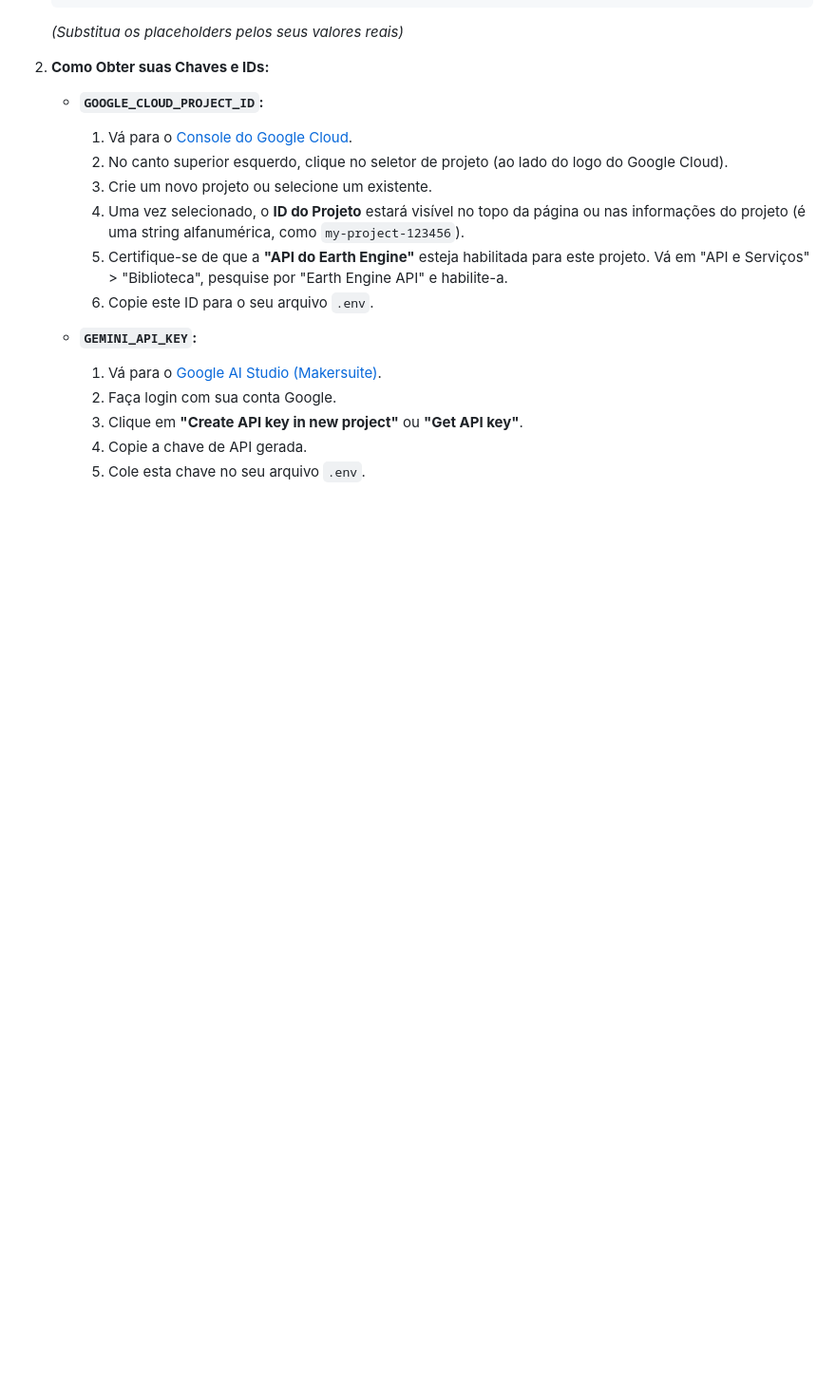
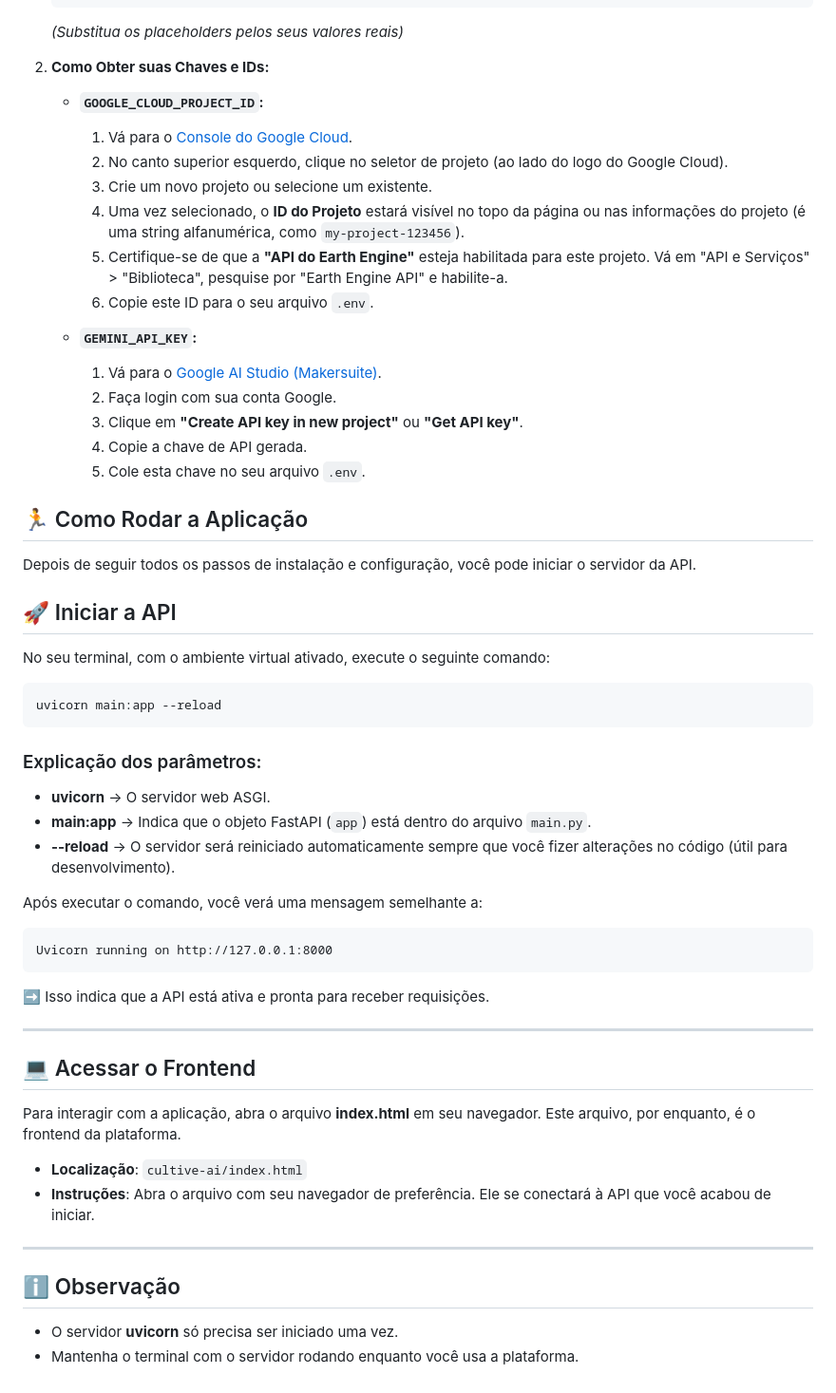
Before and after one commit to luixsouza/cultive-ai, a Markdown page: README.md, the part around the change. Shown: that part at 95% size. Rendered like a GitHub page; blank space fills up the shorter version.

Commit message:
/docs: README V3

````diff
--- a/README.md
+++ b/README.md
@@ -129,3 +129,46 @@ Você precisará configurar seu ID de Projeto GCP e sua Chave de API Gemini.
       3.  Clique em **"Create API key in new project"** ou **"Get API key"**.
       4.  Copie a chave de API gerada.
       5.  Cole esta chave no seu arquivo `.env`.
+
+## 🏃 Como Rodar a Aplicação
+
+Depois de seguir todos os passos de instalação e configuração, você pode iniciar o servidor da API.
+
+## 🚀 Iniciar a API
+
+No seu terminal, com o ambiente virtual ativado, execute o seguinte comando:
+
+```bash
+uvicorn main:app --reload
+```
+
+### Explicação dos parâmetros:
+
+- **uvicorn** → O servidor web ASGI.
+- **main\:app** → Indica que o objeto FastAPI (`app`) está dentro do arquivo `main.py`.
+- **--reload** → O servidor será reiniciado automaticamente sempre que você fizer alterações no código (útil para desenvolvimento).
+
+Após executar o comando, você verá uma mensagem semelhante a:
+
+```
+Uvicorn running on http://127.0.0.1:8000
+```
+
+➡️ Isso indica que a API está ativa e pronta para receber requisições.
+
+---
+
+## 💻 Acessar o Frontend
+
+Para interagir com a aplicação, abra o arquivo **index.html** em seu navegador.
+Este arquivo, por enquanto, é o frontend da plataforma.
+
+- **Localização**: `cultive-ai/index.html`
+- **Instruções**: Abra o arquivo com seu navegador de preferência. Ele se conectará à API que você acabou de iniciar.
+
+---
+
+## ℹ️ Observação
+
+- O servidor **uvicorn** só precisa ser iniciado uma vez.
+- Mantenha o terminal com o servidor rodando enquanto você usa a plataforma.
````
